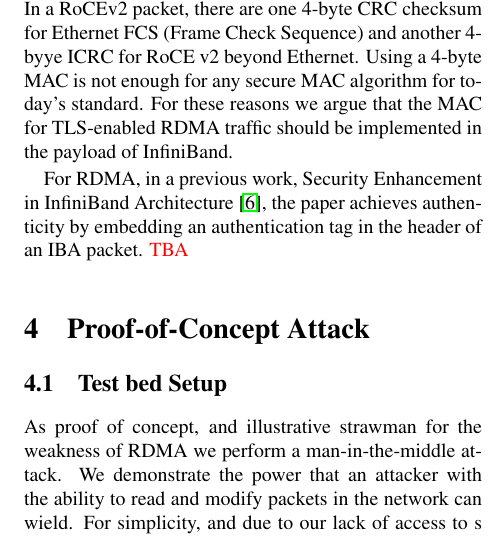
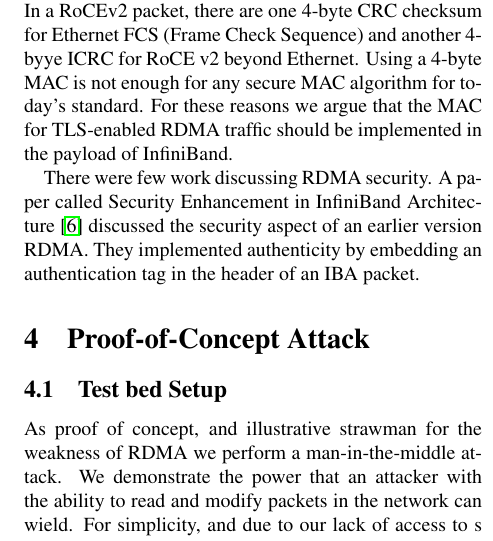
Before and after one commit to wantonsolutions/RDMAttack, a LaTeX document (papers/227/paper.tex, which reads papers/227/background.tex): part of one column of page 3 of 5, cut so that both start at the same text. Compiled offline with pdfLaTeX.

Commit message:
fix background section

```diff
--- a/papers/227/background.tex
+++ b/papers/227/background.tex
@@ -98,7 +96,6 @@ Using a 4-byte MAC is not enough for any secure MAC algorithm for today's
 standard. For these reasons we argue that the MAC for TLS-enabled RDMA traffic
 should be implemented in the payload of InfiniBand.
 
-For RDMA, in a previous work, Security Enhancement in InfiniBand
-Architecture~\cite{Lee:2005:SEI:1053727.1054449}, the paper achieves
-authenticity by embedding an authentication tag in the header of an IBA packet.
-\textcolor{red}{TBA}
+There were few work discussing RDMA security. A paper called Security Enhancement in InfiniBand
+Architecture~\cite{Lee:2005:SEI:1053727.1054449} discussed the security aspect of an earlier version RDMA.
+They implemented authenticity by embedding an authentication tag in the header of an IBA packet.
```
Also changed, not shown: papers/227/background.tex (4 more changed lines).
